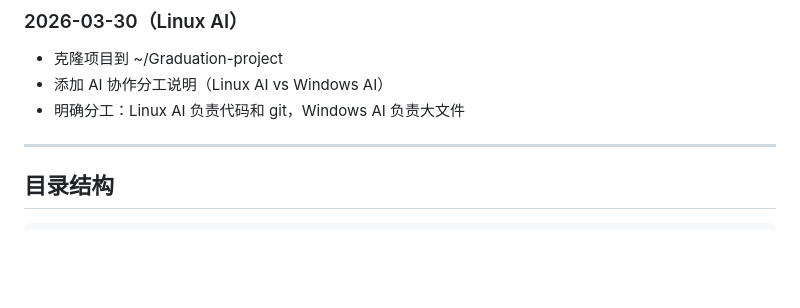
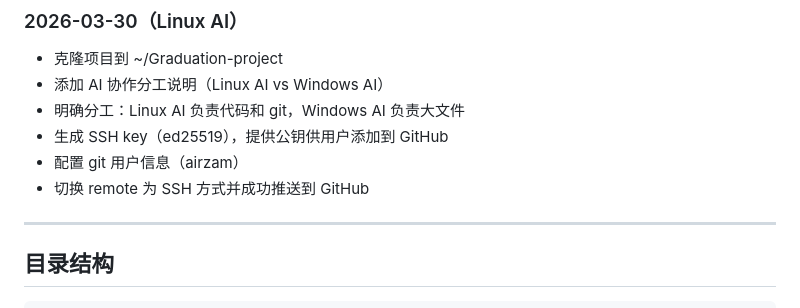
Before and after one commit to airzam/Graduation-project, a Markdown page: FOR_AI.md, the part around the change. GitHub-like rendering; blank space fills up the shorter version.

Commit message:
更新对话记录：SSH key 配置和 GitHub 推送
Co-Authored-By: Claude Opus 4.6 <noreply@anthropic.com>

```diff
--- a/FOR_AI.md
+++ b/FOR_AI.md
@@ -99,6 +99,9 @@ git remote add origin git@github.com:airzam/Graduation-project.git
 - 克隆项目到 ~/Graduation-project
 - 添加 AI 协作分工说明（Linux AI vs Windows AI）
 - 明确分工：Linux AI 负责代码和 git，Windows AI 负责大文件
+- 生成 SSH key（ed25519），提供公钥供用户添加到 GitHub
+- 配置 git 用户信息（airzam）
+- 切换 remote 为 SSH 方式并成功推送到 GitHub
 
 ---
 
```
